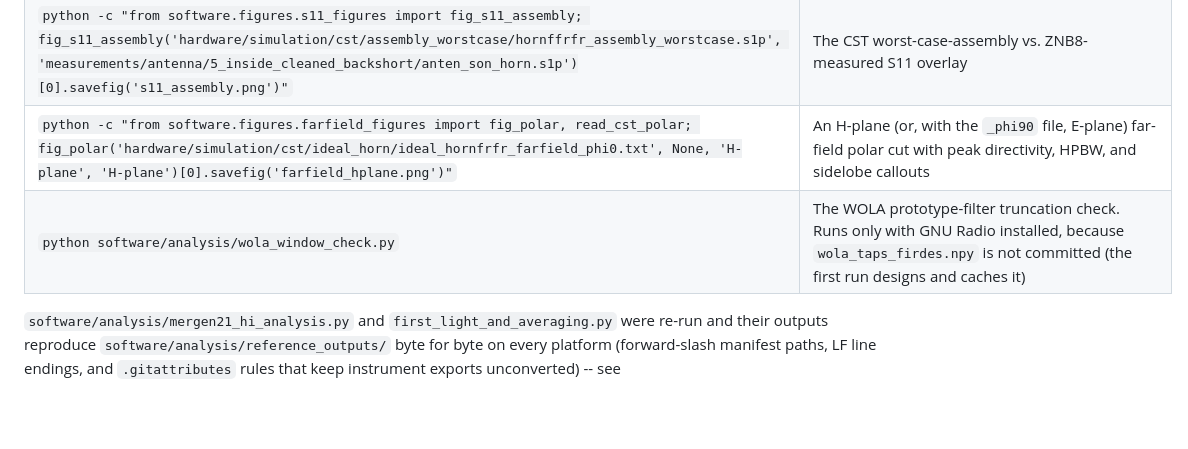
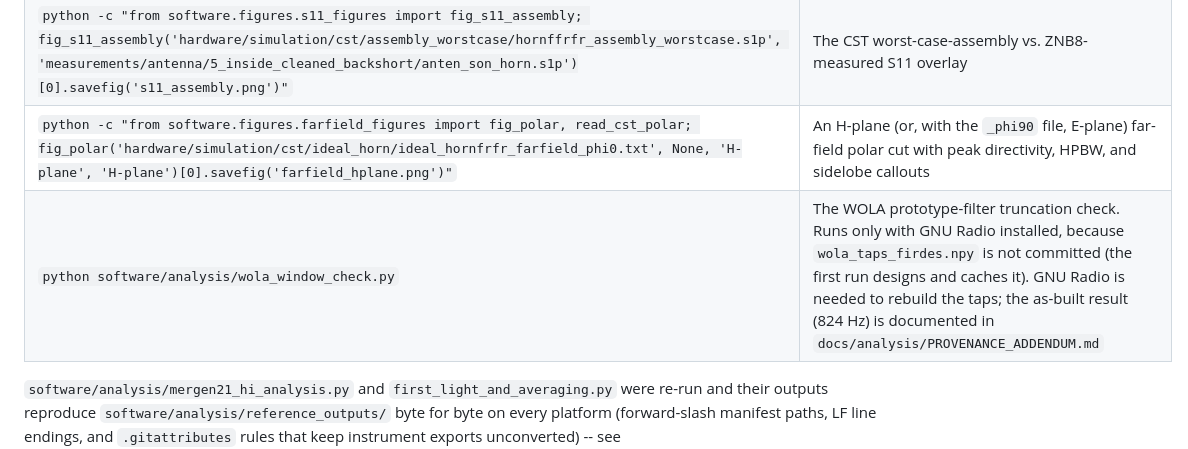
Before and after one commit to AlpGoXd/mergen-21, a Markdown page: README.md, the part around the change. Rendered like a GitHub page; blank space fills up the shorter version.

Commit message:
[docs] WOLA taps: GNU Radio needed to rebuild, as-built 824 Hz documented
Co-Authored-By: Claude Sonnet 5.5 <noreply@anthropic.com>

```diff
--- a/README.md
+++ b/README.md
@@ -174,7 +174,7 @@ All commands are run from the repository root, with `software/requirements.txt`
 | `python -c "from software.figures.s11_figures import fig_s11_ideal; fig_s11_ideal('hardware/simulation/cst/ideal_horn/ideal_hornfrfr.s1p')[0].savefig('s11_ideal.png')"` | The simulated horn S11 figure (1-2 GHz), marker at 1.4200 GHz |
 | `python -c "from software.figures.s11_figures import fig_s11_assembly; fig_s11_assembly('hardware/simulation/cst/assembly_worstcase/hornffrfr_assembly_worstcase.s1p', 'measurements/antenna/5_inside_cleaned_backshort/anten_son_horn.s1p')[0].savefig('s11_assembly.png')"` | The CST worst-case-assembly vs. ZNB8-measured S11 overlay |
 | `python -c "from software.figures.farfield_figures import fig_polar, read_cst_polar; fig_polar('hardware/simulation/cst/ideal_horn/ideal_hornfrfr_farfield_phi0.txt', None, 'H-plane', 'H-plane')[0].savefig('farfield_hplane.png')"` | An H-plane (or, with the `_phi90` file, E-plane) far-field polar cut with peak directivity, HPBW, and sidelobe callouts |
-| `python software/analysis/wola_window_check.py` | The WOLA prototype-filter truncation check. Runs only with GNU Radio installed, because `wola_taps_firdes.npy` is not committed (the first run designs and caches it) |
+| `python software/analysis/wola_window_check.py` | The WOLA prototype-filter truncation check. Runs only with GNU Radio installed, because `wola_taps_firdes.npy` is not committed (the first run designs and caches it). GNU Radio is needed to rebuild the taps; the as-built result (824 Hz) is documented in `docs/analysis/PROVENANCE_ADDENDUM.md` |
 
 `software/analysis/mergen21_hi_analysis.py` and `first_light_and_averaging.py` were re-run and their outputs reproduce `software/analysis/reference_outputs/` byte for byte on every platform (forward-slash manifest paths, LF line endings, and `.gitattributes` rules that keep instrument exports unconverted) -- see `software/analysis/outputs/VERIFICATION.md` for the full comparison table, including the offline-IERS caveat on galactic l/b.
 
```
Also changed, not shown: software/analysis/README.md (+1 -1 lines).
